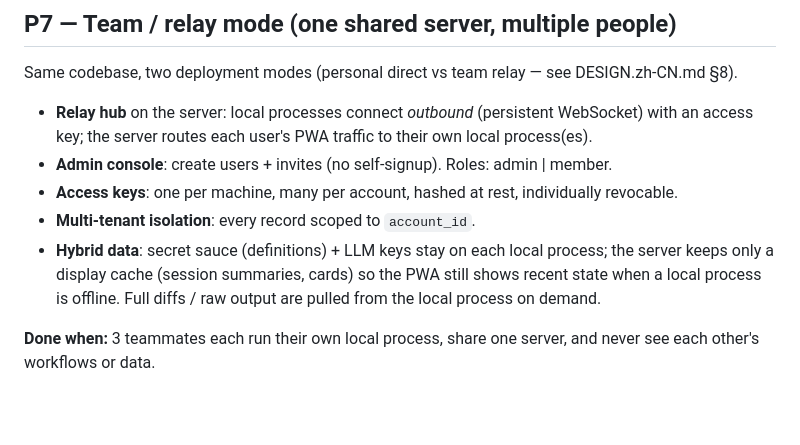
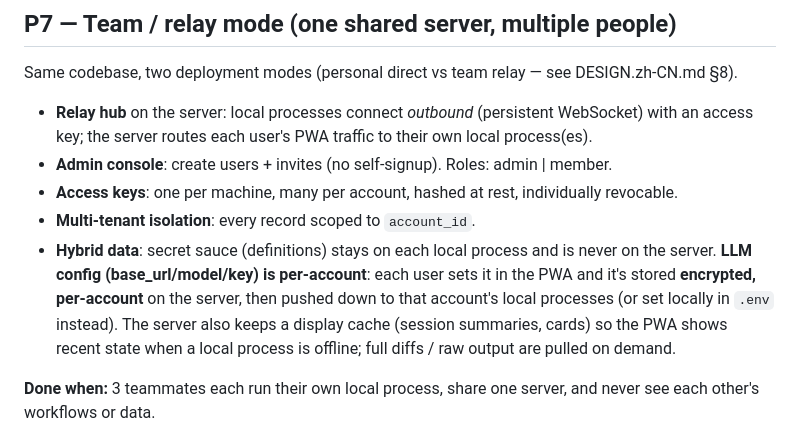
Before and after one commit to simplerjiang/agent-foreman, a Markdown page: docs/ROADMAP.md, the part around the change. Drawn GitHub-style; blank space fills up the shorter version.

```diff
--- a/docs/ROADMAP.md
+++ b/docs/ROADMAP.md
@@ -74,9 +74,11 @@ Same codebase, two deployment modes (personal direct vs team relay — see DESIG
 - **Admin console**: create users + invites (no self-signup). Roles: admin | member.
 - **Access keys**: one per machine, many per account, hashed at rest, individually revocable.
 - **Multi-tenant isolation**: every record scoped to `account_id`.
-- **Hybrid data**: secret sauce (definitions) + LLM keys stay on each local process; the server keeps
-  only a display cache (session summaries, cards) so the PWA still shows recent state when a local
-  process is offline. Full diffs / raw output are pulled from the local process on demand.
+- **Hybrid data**: secret sauce (definitions) stays on each local process and is never on the server.
+  **LLM config (base_url/model/key) is per-account**: each user sets it in the PWA and it's stored
+  **encrypted, per-account** on the server, then pushed down to that account's local processes (or set
+  locally in `.env` instead). The server also keeps a display cache (session summaries, cards) so the
+  PWA shows recent state when a local process is offline; full diffs / raw output are pulled on demand.
 
 **Done when:** 3 teammates each run their own local process, share one server, and never see each
 other's workflows or data.
```
Also changed, not shown: docs/DESIGN.zh-CN.md (+17 -7 lines).
